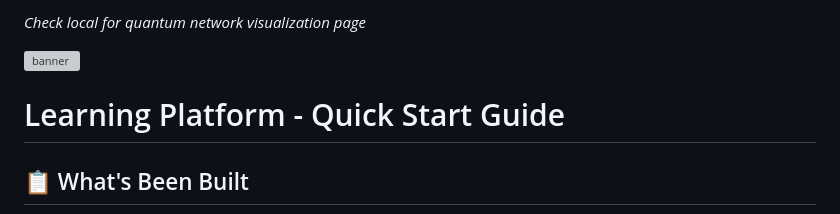
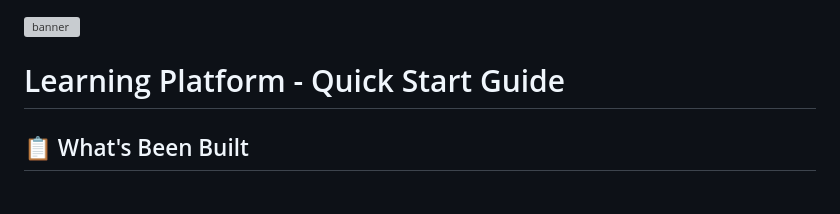
Before and after one commit to ophelialabs/Learning_Platform, a Markdown page: README.md, the part around the change. Drawn GitHub-style; grey boxes are pictures that could not be loaded.

```diff
--- a/README.md
+++ b/README.md
@@ -1,5 +1,3 @@
-*Check local for quantum network visualization page*
-
 ![banner](LP_app/public/LP.png)
 
 # Learning Platform - Quick Start Guide
```
